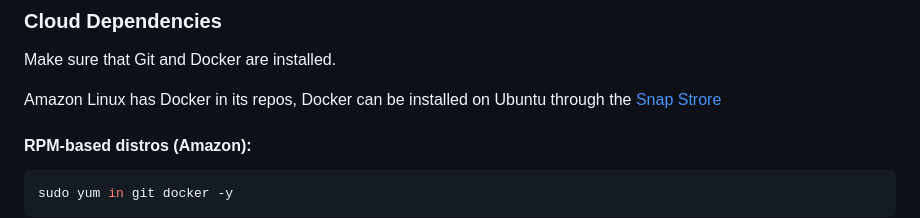
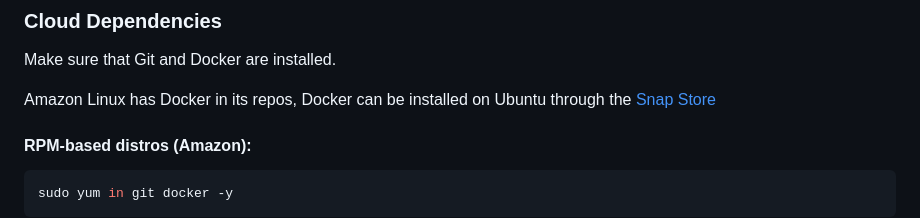
Before and after one commit to cs220s23/david-node-counter, a Markdown page: README.md, the part around the change. Drawn GitHub-style.

Commit message:
minor spelling mistake

````diff
--- a/README.md
+++ b/README.md
@@ -12,7 +12,7 @@ Make sure that Node.js and npm are both installed on your system through your pa
 ### Cloud Dependencies
 Make sure that Git and Docker are installed.
 
-Amazon Linux has Docker in its repos, Docker can be installed on Ubuntu through the [Snap Strore](https://snapcraft.io/docker)
+Amazon Linux has Docker in its repos, Docker can be installed on Ubuntu through the [Snap Store](https://snapcraft.io/docker)
 
 #### RPM-based distros (Amazon):
 ```bash
````
